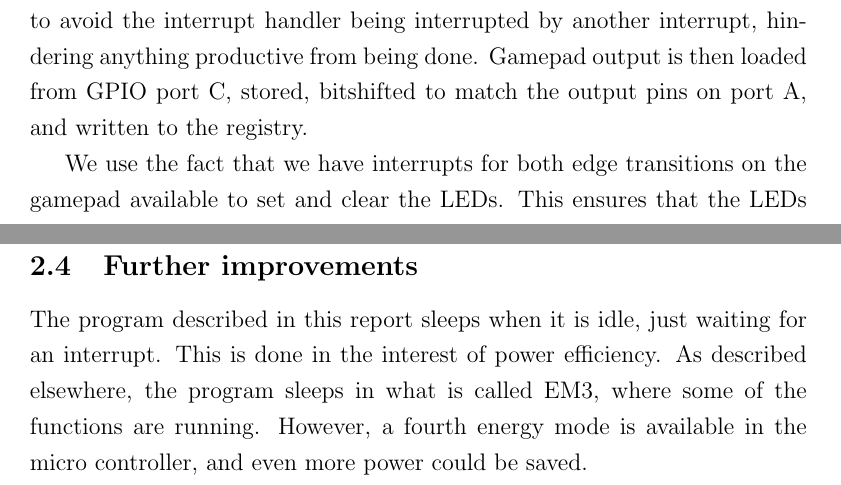
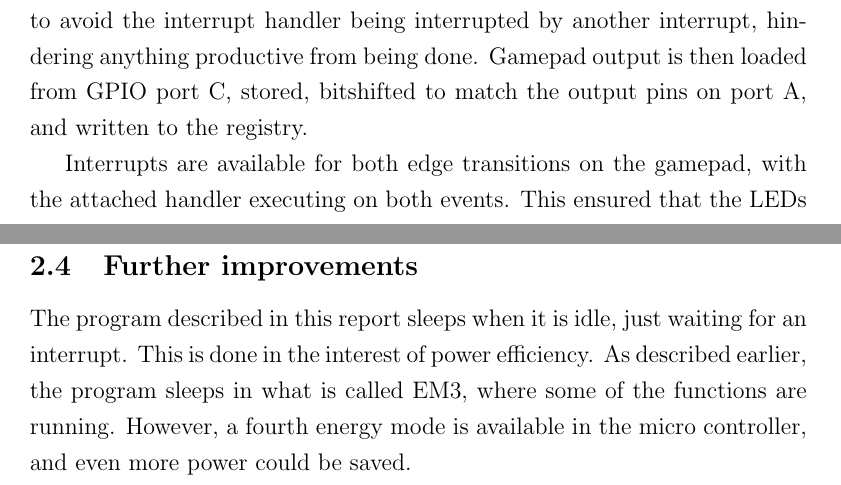
Before and after one commit to peterhgombos/EEDS, a LaTeX paper (ex1/report/report.tex, which reads ex1/report/description.tex): two parts of page 6 of 10, joined at a grey line, cut so that both start at the same text. Compiled offline with pdfLaTeX.

Commit message:
remove we && minor touchup

```diff
--- a/ex1/report/description.tex
+++ b/ex1/report/description.tex
@@ -31,7 +31,8 @@ The interrupt handler is defined as folows \ref{lstinputlisting:interrupt-handle
 First order of the day is clearing any potential lingering interrupts. This to avoid the interrupt handler being interrupted by another interrupt, hindering anything productive from being done.
 Gamepad output is then loaded from GPIO port C, stored, bitshifted to match the output pins on port A, and written to the registry.
 
-We use the fact that we have interrupts for both edge transitions on the gamepad available to set and clear the LEDs. This ensures that the LEDs are updated on both button presses- and releases. This contrasts with the earlier polling approach, where the values were blindly copied each tick.
+Interrupts are available for both edge transitions on the gamepad, with the attached handler executing on both events.
+This ensured that the LEDs are updated on both button presses and releases. It contrasts with the earlier polling approach, where the values were blindly copied on each tick, irregardles of the values changed or not.
 
 
 \lstinputlisting[linerange={151-156, 162-170}]{../code/ex1.s}
@@ -43,7 +44,7 @@ We use the fact that we have interrupts for both edge transitions on the gamepad
 The program described in this report sleeps when it is idle, just waiting for an interrupt.
 This is done in the interest of power efficiency.
 %add label instead of elsewhere
-As described elsewhere, the program sleeps in what is called EM3, where some of the functions are running.
+As described earlier, the program sleeps in what is called EM3, where some of the functions are running.
 However, a fourth energy mode is available in the micro controller, and even more power could be saved.
 
 The fourth stage, EM4, is a deep sleep mode where only a few services use power.
```
